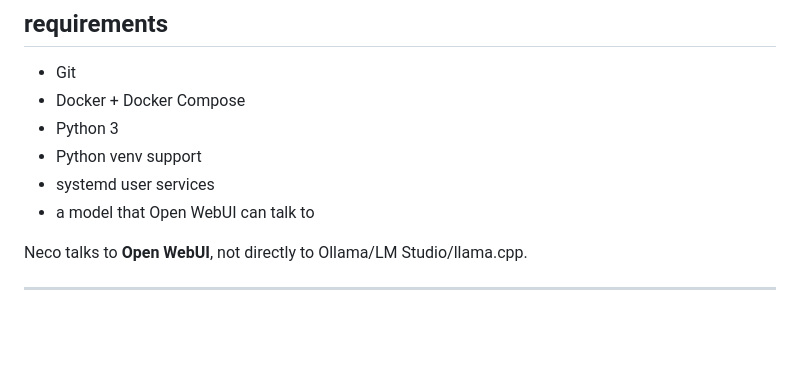
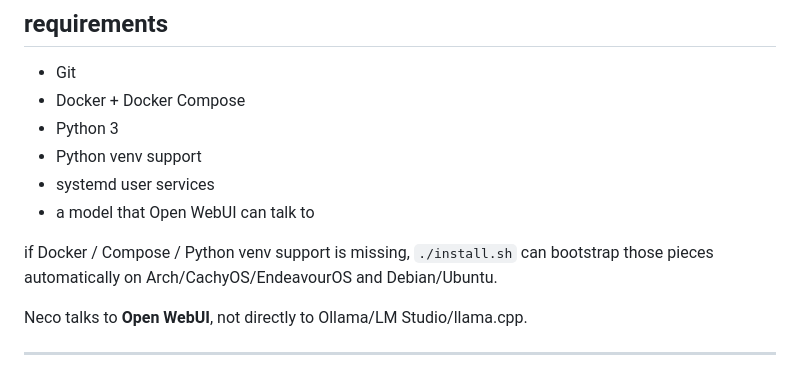
Before and after one commit to proto6699/echo-local-ai, a Markdown page: README.md, the part around the change. GitHub-like rendering; blank space fills up the shorter version.

Commit message:
document automatic dependency bootstrap

```diff
--- a/README.md
+++ b/README.md
@@ -137,6 +137,8 @@ the original machine is a repurposed AMD BC-250 running CachyOS, but nothing abo
 - Python venv support
 - systemd user services
 - a model that Open WebUI can talk to
+
+if Docker / Compose / Python venv support is missing, `./install.sh` can bootstrap those pieces automatically on Arch/CachyOS/EndeavourOS and Debian/Ubuntu.
 
 Neco talks to **Open WebUI**, not directly to Ollama/LM Studio/llama.cpp.
 
```
